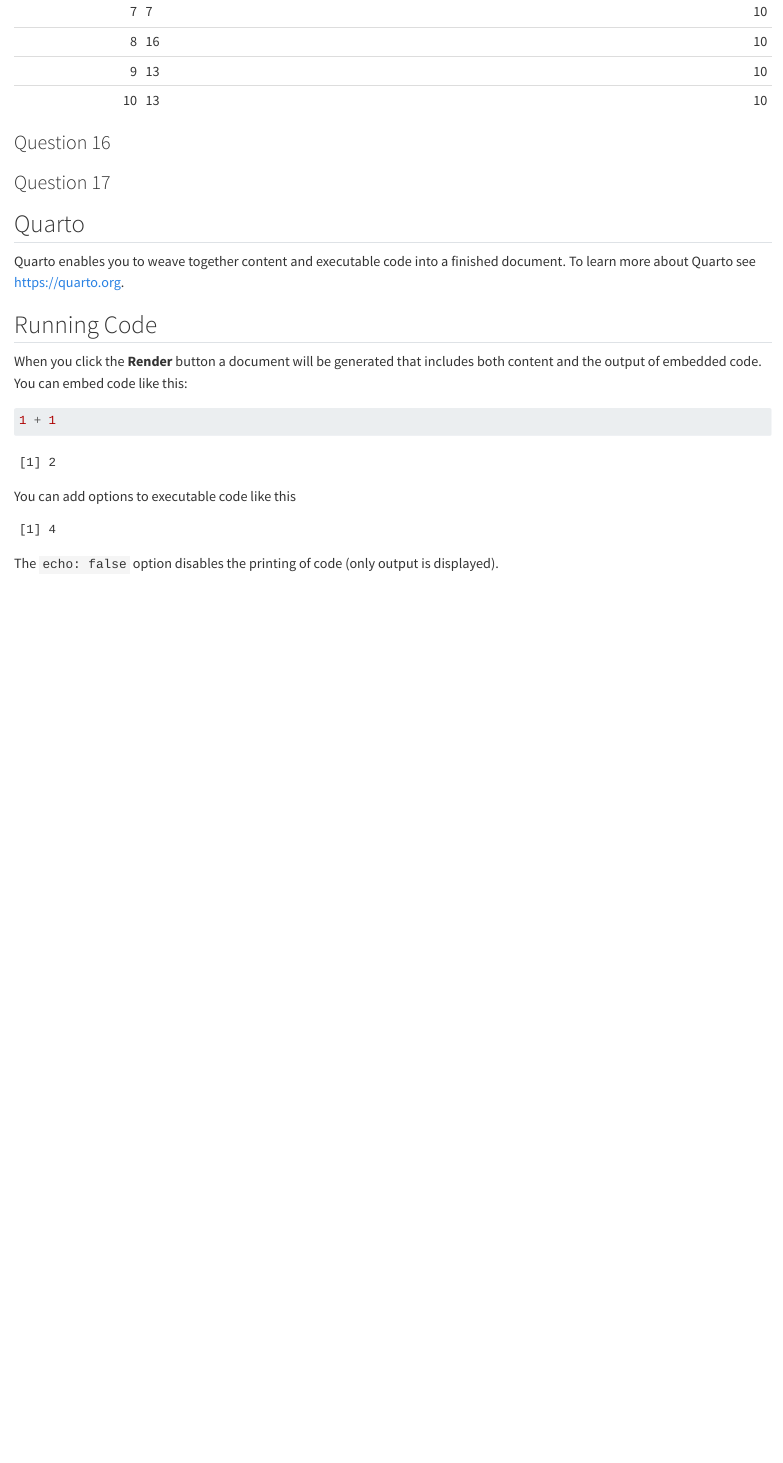
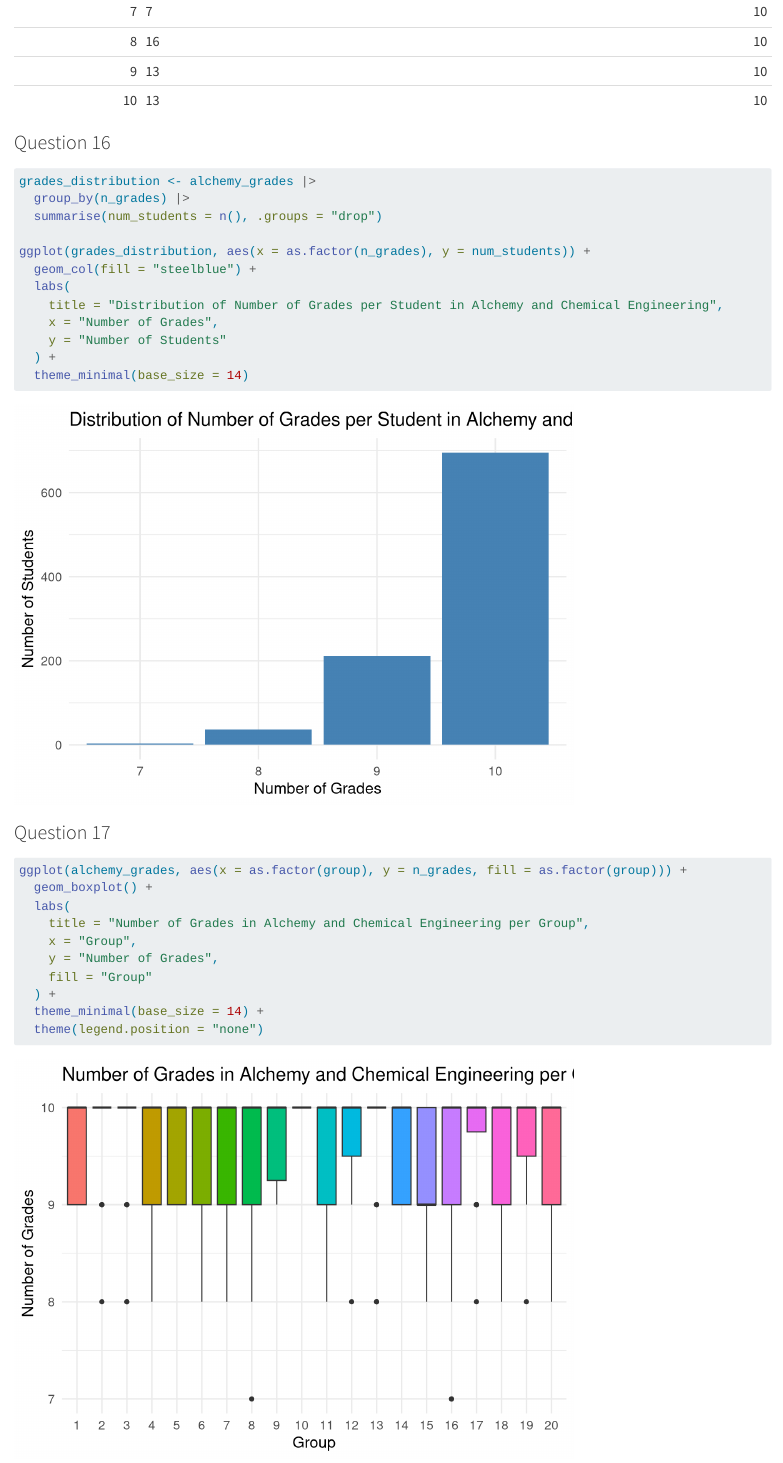
Before and after one commit to marilysg09/eval-grades, a Quarto document (Guiban.qmd): the page in a window 1100 px wide, from 13010 px down. Rendered offline with R 4.5, knitr and Pandoc in place of Quarto, with nearby package versions; some code elsewhere in the file could not run offline; common packages that the code uses without loading them are loaded.

Commit message:
Question 16 and 17.

````diff
--- a/Guiban.qmd
+++ b/Guiban.qmd
@@ -280,4 +309,29 @@
+grades_distribution <- alchemy_grades |>
+  group_by(n_grades) |>
+  summarise(num_students = n(), .groups = "drop")
+
+ggplot(grades_distribution, aes(x = as.factor(n_grades), y = num_students)) +
+  geom_col(fill = "steelblue") +
+  labs(
+    title = "Distribution of Number of Grades per Student in Alchemy and Chemical Engineering",
+    x = "Number of Grades",
+    y = "Number of Students"
+  ) +
+  theme_minimal(base_size = 14)
+```
 
 ### Question 17
 
+```{r}
+ggplot(alchemy_grades, aes(x = as.factor(group), y = n_grades, fill = as.factor(group))) +
+  geom_boxplot() +
+  labs(
+    title = "Number of Grades in Alchemy and Chemical Engineering per Group",
+    x = "Group",
+    y = "Number of Grades",
+    fill = "Group"
+  ) +
+  theme_minimal(base_size = 14) +
+  theme(legend.position = "none")
+```
 
````
Also changed, not shown: Guiban.qmd (34 more changed lines).
